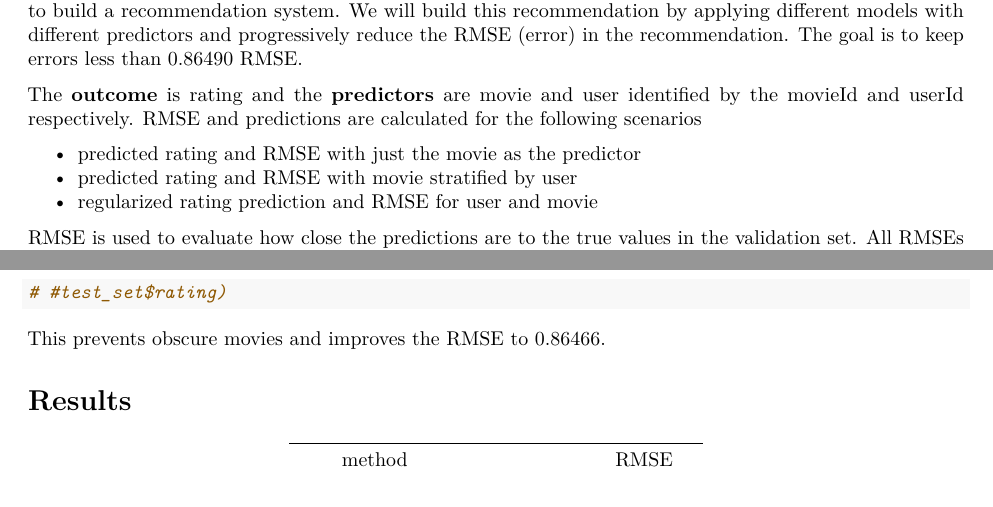
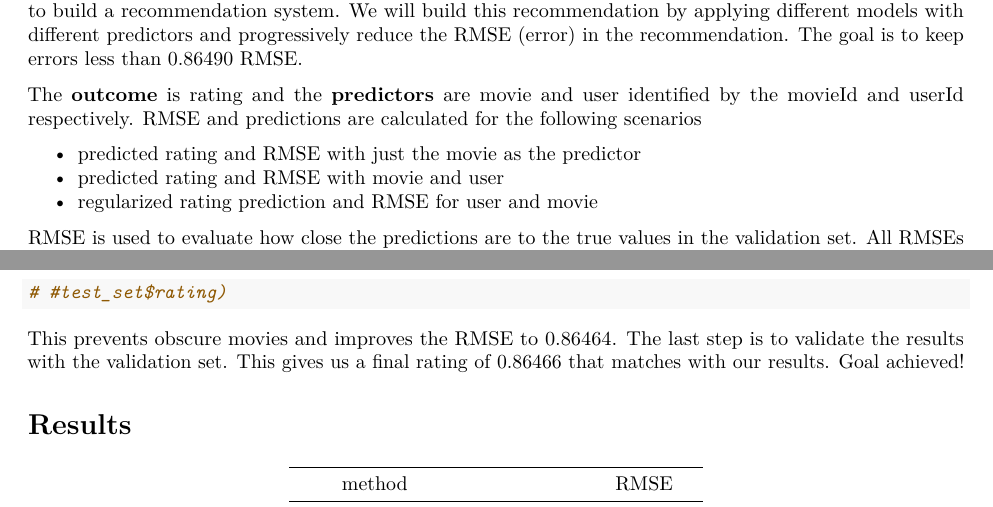
Before and after one commit to rajeshharidas/havardxwork, an R Markdown document (Movielens.rmd): two parts of pages 2 and 13 of 18, joined at a grey line, cut so that both start at the same text. Rendered offline with R 4.5, knitr and Pandoc, then LaTeX, with nearby package versions; some code elsewhere in the file could not run offline.

Commit message:
Add files via upload

````diff
--- a/Movielens.rmd
+++ b/Movielens.rmd
@@ -84,7 +84,7 @@ The **goal** of this capstone exercise is to compute the predicted ratings and R
 The **outcome** is rating and the **predictors** are movie and user identified by the movieId and userId respectively. RMSE and predictions are calculated for the following scenarios
 
 - predicted rating and RMSE with just the movie as the predictor
-- predicted rating and RMSE with movie stratified by user
+- predicted rating and RMSE with movie and user
 - regularized rating prediction and RMSE for user and movie
 
 RMSE is used to evaluate how close the predictions are to the true values in the validation set. All RMSEs are tabulated in the results section of this report. The details on how the results were arrived at are also in a subsection.
@@ -481,7 +481,7 @@ We then use this to compute the regularized ratings and RMSE
 #rmse_movie_user_regularized <- RMSE(predicted_ratings_regularized, #test_set$rating)
 ```
 
-This prevents obscure movies and improves the RMSE to 0.86466.
+This prevents obscure movies and improves the RMSE to 0.86464. The last step is to validate the results with the validation set. This gives us a final rating of 0.86466 that matches with our results. Goal achieved!
 
 # Results
 
````
